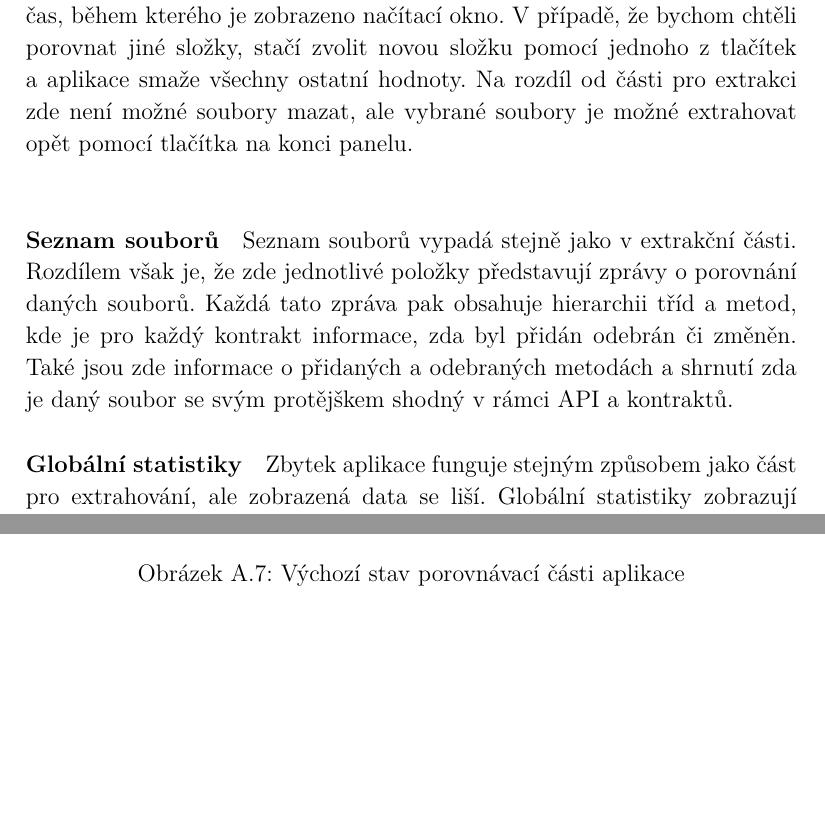
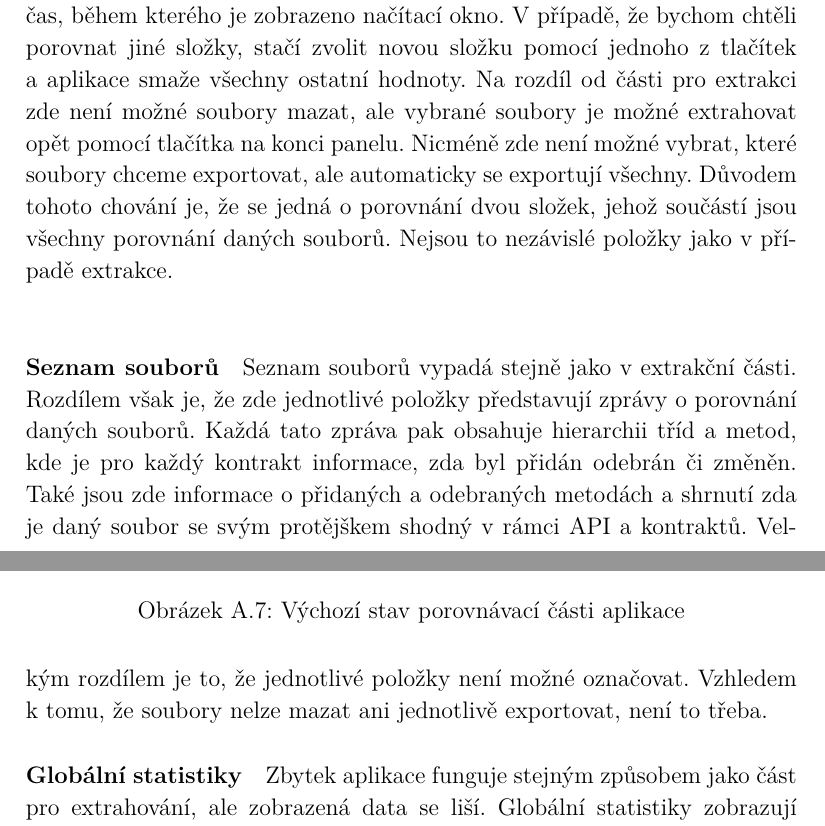
Before and after one commit to maresva/dpdoc, a LaTeX thesis (dp.tex, which reads prilohaUzivatelskaPrirucka.tex): two parts of pages 86 and 87 of 92, joined at a grey line, cut so that both start at the same text, the shorter picture padded with empty space. Compiled offline with pdfLaTeX.

Commit message:
Změny v uživatelské příručce

```diff
--- a/prilohaUzivatelskaPrirucka.tex
+++ b/prilohaUzivatelskaPrirucka.tex
@@ -121,10 +121,10 @@
 			\end{figure}
 
 		\paragraph{Panel nástrojů}
-			Aplikace umožňuje pouze porovnání dvou složek. Tyto složky vybereme pomocí panelu nástrojů, který je oproti extrakční části změněn. První dvě tlačítka slouží tedy k výběru složek, po jejich stisknutí se zobrazí okno průzkumníka souborů, kde je možné vybrat pouze adresář. Tyto vybrané složky pak můžeme porovnat pomocí tlačítka \textbf{Compare}, které se po výběru složek zpřístupní. Tímto se podobně jako v předchozí části přidají soubory do seznamu v levé části. Tato akce opět zabere nějaký čas, během kterého je zobrazeno načítací okno. V případě, že bychom chtěli porovnat jiné složky, stačí zvolit novou složku pomocí jednoho z tlačítek a~aplikace smaže všechny ostatní hodnoty. Na rozdíl od části pro extrakci zde není možné soubory mazat, ale vybrané soubory je možné extrahovat opět pomocí tlačítka na konci panelu.\\
+			Aplikace umožňuje pouze porovnání dvou složek. Tyto složky vybereme pomocí panelu nástrojů, který je oproti extrakční části změněn. První dvě tlačítka slouží tedy k výběru složek, po jejich stisknutí se zobrazí okno průzkumníka souborů, kde je možné vybrat pouze adresář. Tyto vybrané složky pak můžeme porovnat pomocí tlačítka \textbf{Compare}, které se po výběru složek zpřístupní. Tímto se podobně jako v předchozí části přidají soubory do seznamu v levé části. Tato akce opět zabere nějaký čas, během kterého je zobrazeno načítací okno. V případě, že bychom chtěli porovnat jiné složky, stačí zvolit novou složku pomocí jednoho z tlačítek a~aplikace smaže všechny ostatní hodnoty. Na rozdíl od části pro extrakci zde není možné soubory mazat, ale vybrané soubory je možné extrahovat opět pomocí tlačítka na konci panelu. Nicméně zde není možné vybrat, které soubory chceme exportovat, ale automaticky se exportují všechny. Důvodem tohoto chování je, že se jedná o porovnání dvou složek, jehož součástí jsou všechny porovnání daných souborů. Nejsou to nezávislé položky jako v případě extrakce.\\
 
 		\paragraph{Seznam souborů}
-			Seznam souborů vypadá stejně jako v extrakční části. Rozdílem však je, že zde jednotlivé položky představují zprávy o porovnání daných souborů. Každá tato zpráva pak obsahuje hierarchii tříd a metod, kde je pro každý kontrakt informace, zda byl přidán odebrán či změněn. Také jsou zde informace o přidaných a odebraných metodách a shrnutí zda je daný soubor se svým protějškem shodný v rámci API a kontraktů.
+			Seznam souborů vypadá stejně jako v extrakční části. Rozdílem však je, že zde jednotlivé položky představují zprávy o porovnání daných souborů. Každá tato zpráva pak obsahuje hierarchii tříd a metod, kde je pro každý kontrakt informace, zda byl přidán odebrán či změněn. Také jsou zde informace o přidaných a odebraných metodách a shrnutí zda je daný soubor se svým protějškem shodný v rámci API a kontraktů. Velkým rozdílem je to, že jednotlivé položky není možné označovat. Vzhledem k~tomu, že soubory nelze mazat ani jednotlivě exportovat, není to třeba.
 
 		\paragraph{Globální statistiky}
 			Zbytek aplikace funguje stejným způsobem jako část pro extrahování, ale zobrazená data se liší. Globální statistiky zobrazují hodnoty z porovnání obou složek. Je zde informace o tom, zda jsou dané adresáře shodné na úrovni kontraktů (\textbf{Contract equal}) či na úrovni API (\textbf{API equal}). Je zde také informace o tom, kolik souborů bylo oproti předchozí složce přidáno respektive odebráno (\textbf{Files added / removed}). Tyto informace jsou zde také pro kontrakty. Přibývá však i informace o počtu změněných kontraktech (\textbf{Contracts added / removed / changed}).\\
```
Also changed, not shown: dp.pdf, img/guide06.png, img/guide08.png.
